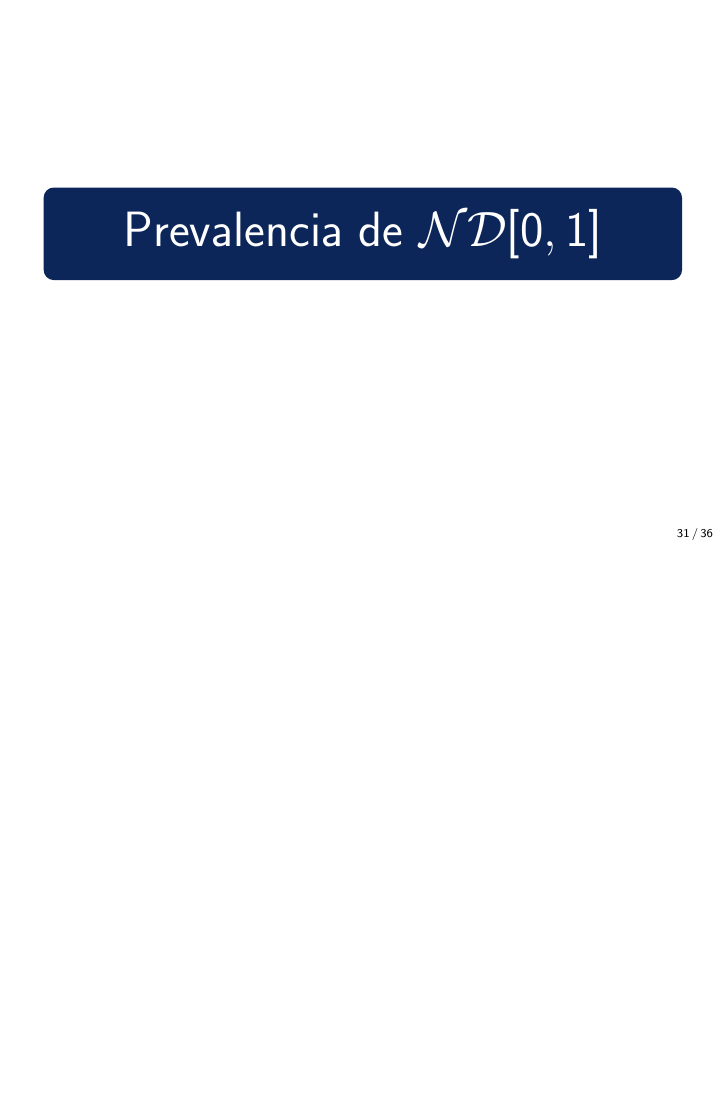
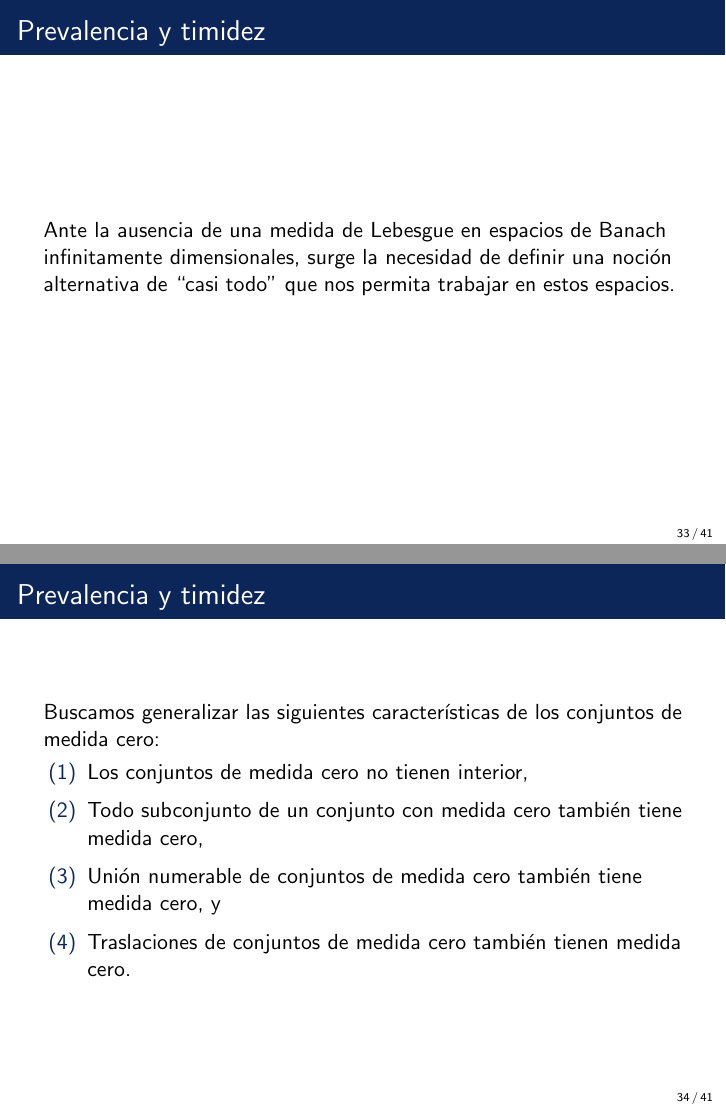
Before and after one commit to darceofel/tesis, LaTeX slides (texPresentation/main.tex): page 31 of 36 before the commit and pages 33 and 34 of 41 after it, the two joined at a grey line, the shorter picture padded with empty space. Compiled offline with pdfLaTeX.

Commit message:
avances presentación

```diff
--- a/texPresentation/main.tex
+++ b/texPresentation/main.tex
@@ -361,4 +379,26 @@
 \sectionFrame{
+    Ante la ausencia de una medida de Lebesgue en espacios de Banach infinitamente dimensionales, surge la necesidad de definir una noción alternativa de ``casi todo'' que nos permita trabajar en estos espacios.
+}
+\sectionFrame{
+    Buscamos generalizar las siguientes características de los conjuntos de medida cero:
+    \begin{enumerate}\setlength\itemsep{0.2cm}
+        \item[(1)] Los conjuntos de medida cero no tienen interior,
+        \item[(2)] Todo subconjunto de un conjunto con medida cero también tiene medida cero,
+        \item[(3)] Unión numerable de conjuntos de medida cero también tiene medida cero, y
+        \item[(4)] Traslaciones de conjuntos de medida cero también tienen medida cero.
+    \end{enumerate}
+}
+\sectionFrame{
+    \definitionBlock[]{
+        Decimos que una medida de Borel $\mu$ es \textit{transversal} a $S\in\mathcal{B}(V)$ si se cumplen las siguientes condiciones:
+        \begin{enumerate}
+            \item[(1)] Existe un compacto $K\subseteq V$ tal que $0<\mu(K)<\infty$, y
+            \item[(2)] $\mu(S + v) = 0$ para todo $v\in V$.
+        \end{enumerate}
+    }
+    \definitionBlock[]{
+        Decimos que $B\subseteq V$ es \textit{tímido} si existen $S\in \mathcal{B}(V)$ tal que $B\subseteq S$, y una medida $\mu$ transversal a $S$. Por otro lado, decimos que $B$ es \textit{prevalente} si $V\setminus B$ es tímido.
+    }
 }
 
 %%%%% Capítulo 3 %%%%%
```
Also changed, not shown: texPresentation/images/Lynch_example.png (added), texPresentation/main.pdf, texPresentation/main.tex (26 more changed lines).
